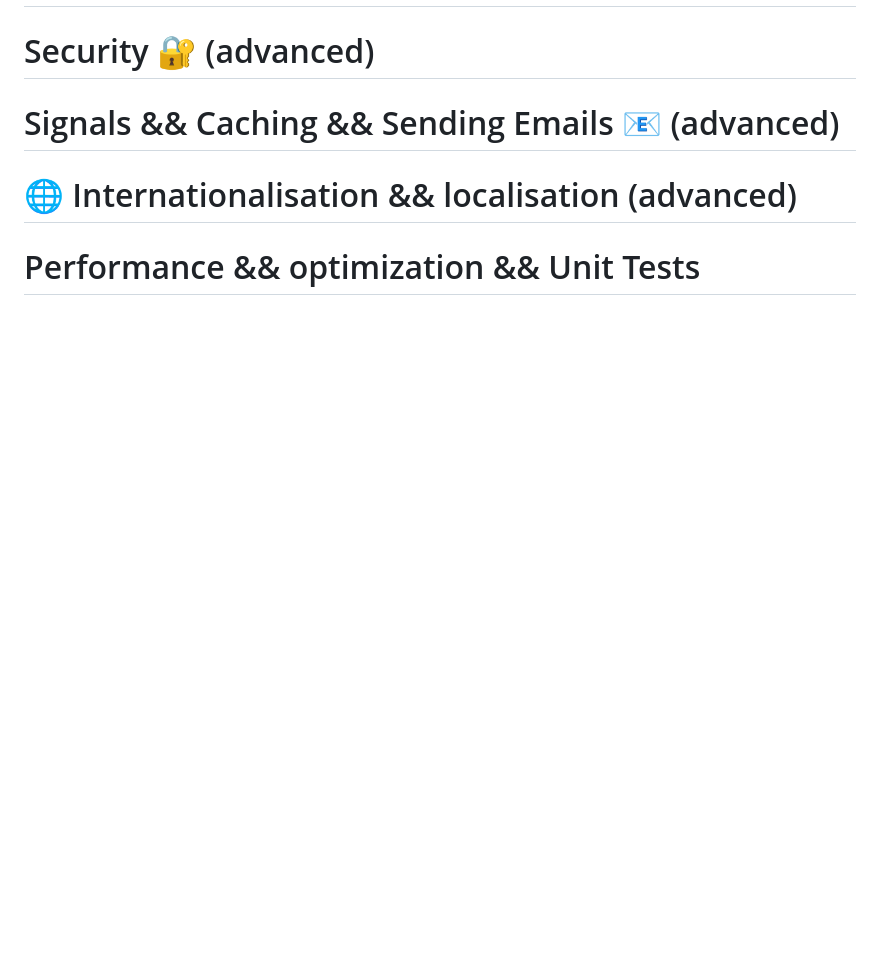
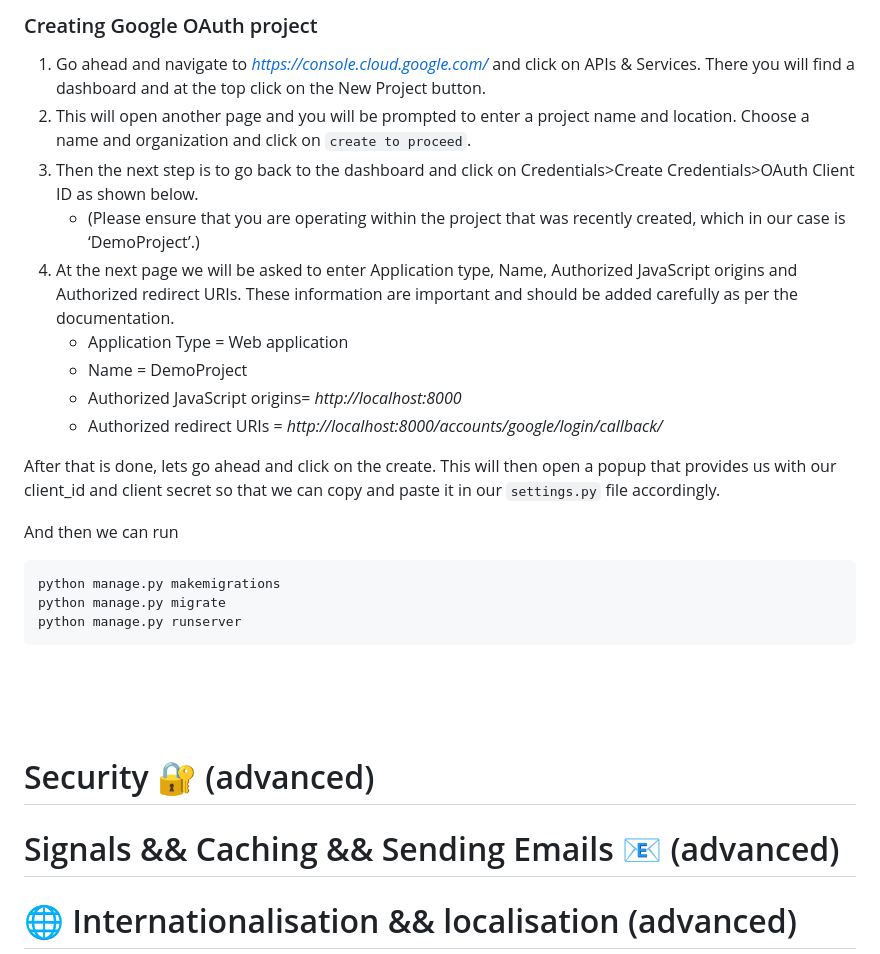
Before and after one commit to AlisherXujanov/FullStack3, a Markdown page: Django.md, the part around one of its changes. Rendered like a GitHub page; blank space fills up the shorter version.

Commit message:
Django-allauth docs

````diff
--- a/Django.md
+++ b/Django.md
@@ -1248,0 +1320,21 @@ class PostListView(ListView):
+### Creating Google OAuth project
+1. Go ahead and navigate to *https://console.cloud.google.com/* and click on APIs & Services. There you will find a dashboard and at the top click on the New Project button.
+2. This will open another page and you will be prompted to enter a project name and location. Choose a name and organization and click on `create to proceed`.
+3. Then the next step is to go back to the dashboard and click on Credentials>Create Credentials>OAuth Client ID as shown below.
+   - (Please ensure that you are operating within the project that was recently created, which in our case is ‘DemoProject’.)
+4. At the next page we will be asked to enter Application type, Name, Authorized JavaScript origins and Authorized redirect URIs. These information are important and should be added carefully as per the documentation.
+   - Application Type = Web application
+   - Name = DemoProject
+   - Authorized JavaScript origins= *http://localhost:8000*
+   - Authorized redirect URIs = *http://localhost:8000/accounts/google/login/callback/*
+
+After that is done, lets go ahead and click on the create. This will then open a popup that provides us with our client_id and client secret so that we can copy and paste it in our `settings.py` file accordingly.
+
+And then we can run
+```bash
+python manage.py makemigrations
+python manage.py migrate
+python manage.py runserver
+```
+
+
````
Also changed, not shown: other parts of Django.md (+77 -1 lines).
